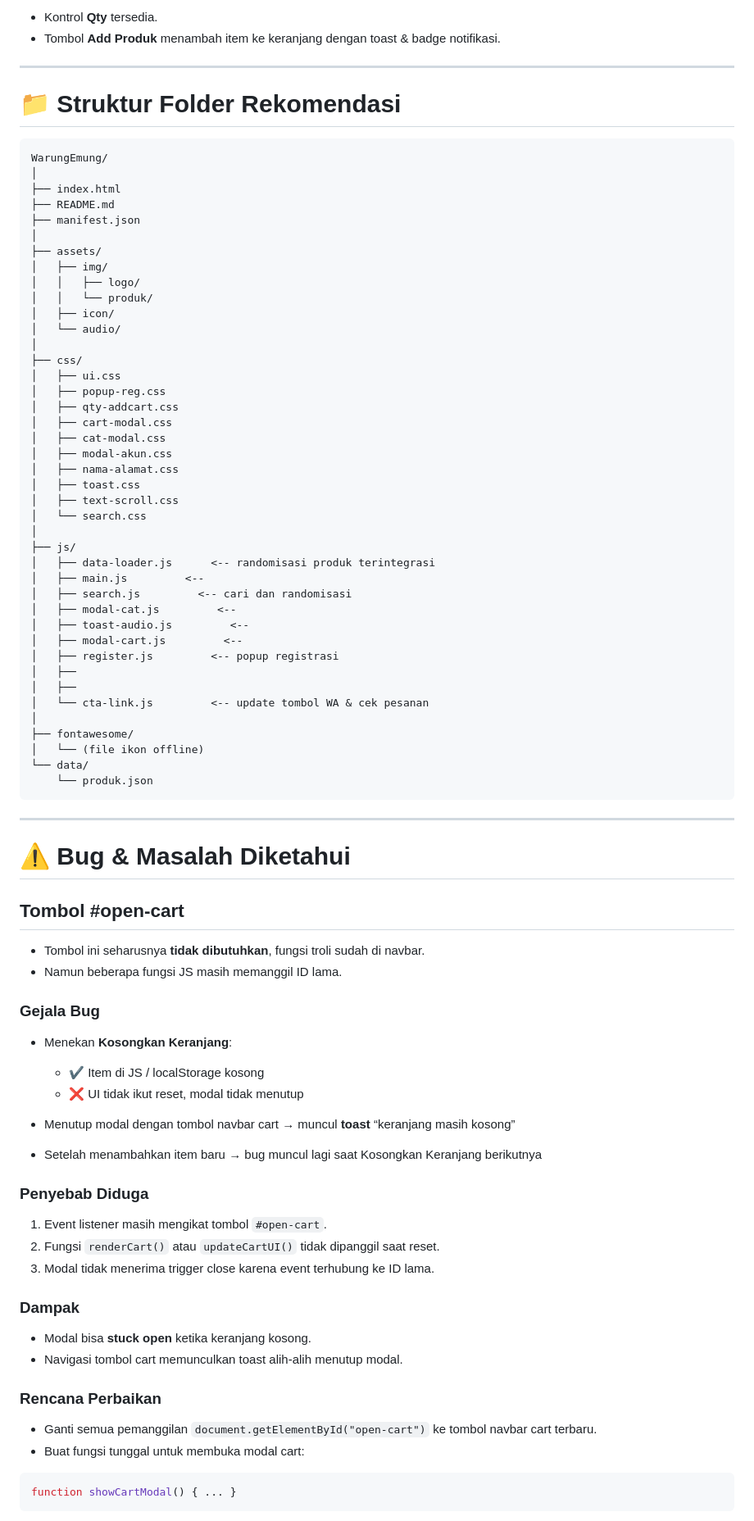
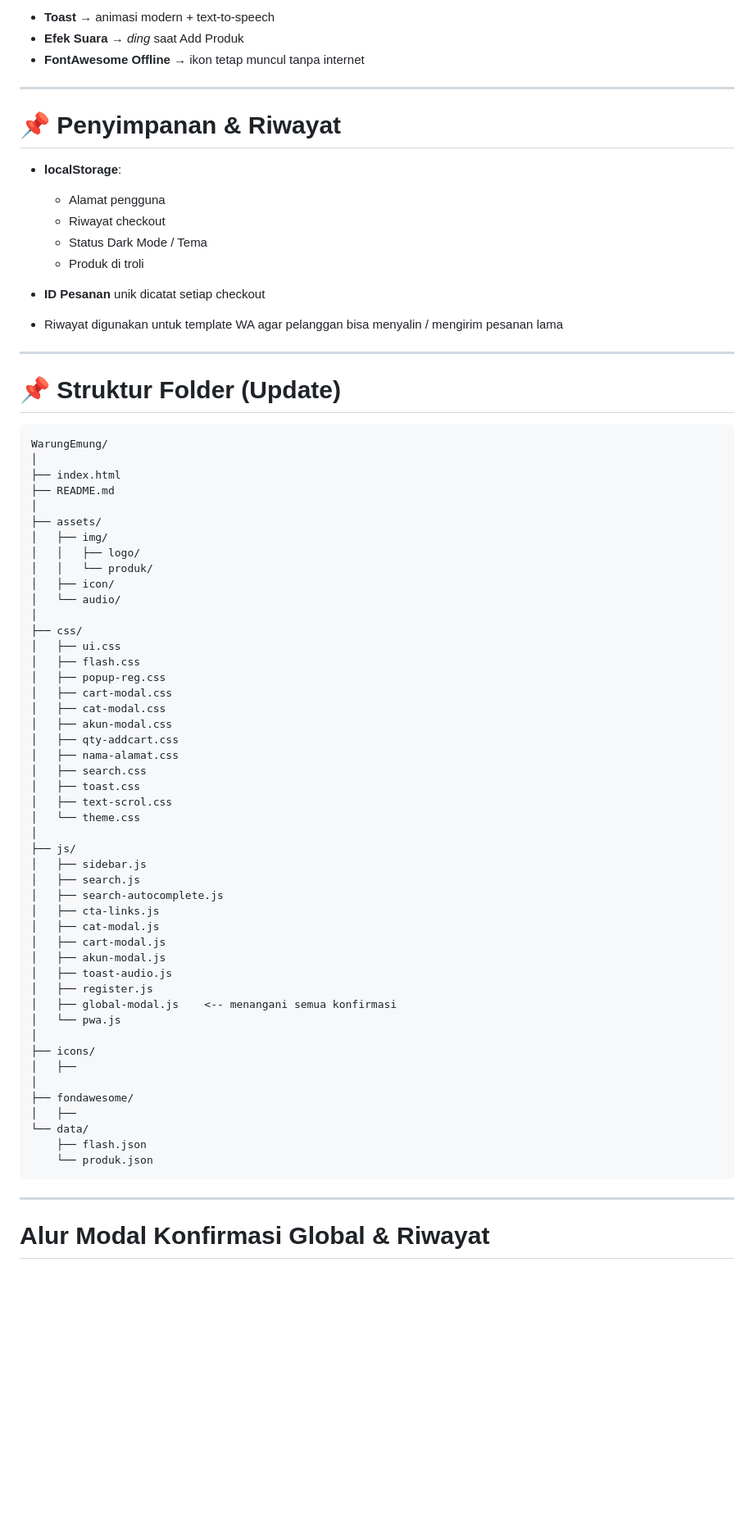
Before and after one commit to warungemung26/WarungEmung, a Markdown page: README.md, the part around one of its changes. Shown at 82% size. Drawn GitHub-style; blank space fills up the shorter version.

````diff
--- a/README.md
+++ b/README.md
@@ -128,17 +128,30 @@ Seluruh fitur berjalan **tanpa backend**, cukup dijalankan melalui GitHub Pages
 
-* Kontrol **Qty** tersedia.
-* Tombol **Add Produk** menambah item ke keranjang dengan toast & badge notifikasi.
+* **Toast** → animasi modern + text-to-speech
+* **Efek Suara** → *ding* saat Add Produk
+* **FontAwesome Offline** → ikon tetap muncul tanpa internet
 
 ---
 
-# **📁 Struktur Folder Rekomendasi**
+# **📌 Penyimpanan & Riwayat**
+
+* **localStorage**:
+
+  * Alamat pengguna
+  * Riwayat checkout
+  * Status Dark Mode / Tema
+  * Produk di troli
+* **ID Pesanan** unik dicatat setiap checkout
+* Riwayat digunakan untuk template WA agar pelanggan bisa menyalin / mengirim pesanan lama
+
+---
+
+# **📌 Struktur Folder (Update)**
 
 ```
 WarungEmung/
 │
 ├── index.html
 ├── README.md
-├── manifest.json
 │
 ├── assets/
 │   ├── img/
@@ -149,68 +162,43 @@ WarungEmung/
 │
 ├── css/
 │   ├── ui.css
+│   ├── flash.css
 │   ├── popup-reg.css
-│   ├── qty-addcart.css
 │   ├── cart-modal.css
 │   ├── cat-modal.css
-│   ├── modal-akun.css
+│   ├── akun-modal.css
+│   ├── qty-addcart.css
 │   ├── nama-alamat.css
+│   ├── search.css
 │   ├── toast.css
-│   ├── text-scroll.css
-│   └── search.css
+│   ├── text-scrol.css
+│   └── theme.css
 │
 ├── js/
-│   ├── data-loader.js      <-- randomisasi produk terintegrasi
-│   ├── main.js         <--
-│   ├── search.js         <-- cari dan randomisasi
-│   ├── modal-cat.js         <--
-│   ├── toast-audio.js         <--
-│   ├── modal-cart.js         <--
-│   ├── register.js         <-- popup registrasi
+│   ├── sidebar.js
+│   ├── search.js
+│   ├── search-autocomplete.js
+│   ├── cta-links.js
+│   ├── cat-modal.js
+│   ├── cart-modal.js
+│   ├── akun-modal.js
+│   ├── toast-audio.js
+│   ├── register.js
+│   ├── global-modal.js    <-- menangani semua konfirmasi
+│   └── pwa.js
+│
+├── icons/
 │   ├──
+│
+├── fondawesome/
 │   ├──
-│   └── cta-link.js         <-- update tombol WA & cek pesanan
-│
-├── fontawesome/
-│   └── (file ikon offline)
 └── data/
+    ├── flash.json
     └── produk.json
 ```
 
 ---
 
-# **⚠️ Bug & Masalah Diketahui**
+# **Alur Modal Konfirmasi Global & Riwayat**
 
-## **Tombol #open-cart**
-
-* Tombol ini seharusnya **tidak dibutuhkan**, fungsi troli sudah di navbar.
-* Namun beberapa fungsi JS masih memanggil ID lama.
-
-### **Gejala Bug**
-
-* Menekan **Kosongkan Keranjang**:
-
-  * ✔️ Item di JS / localStorage kosong
-  * ❌ UI tidak ikut reset, modal tidak menutup
-* Menutup modal dengan tombol navbar cart → muncul **toast** “keranjang masih kosong”
-* Setelah menambahkan item baru → bug muncul lagi saat Kosongkan Keranjang berikutnya
-
-### **Penyebab Diduga**
-
-1. Event listener masih mengikat tombol `#open-cart`.
-2. Fungsi `renderCart()` atau `updateCartUI()` tidak dipanggil saat reset.
-3. Modal tidak menerima trigger close karena event terhubung ke ID lama.
-
-### **Dampak**
-
-* Modal bisa **stuck open** ketika keranjang kosong.
-* Navigasi tombol cart memunculkan toast alih-alih menutup modal.
-
-### **Rencana Perbaikan**
-
-* Ganti semua pemanggilan `document.getElementById("open-cart")` ke tombol navbar cart terbaru.
-* Buat fungsi tunggal untuk membuka modal cart:
-
-```js
-function showCartModal() { ... }
 ```
````
Also changed, not shown: other parts of README.md (+176 -103 lines).
